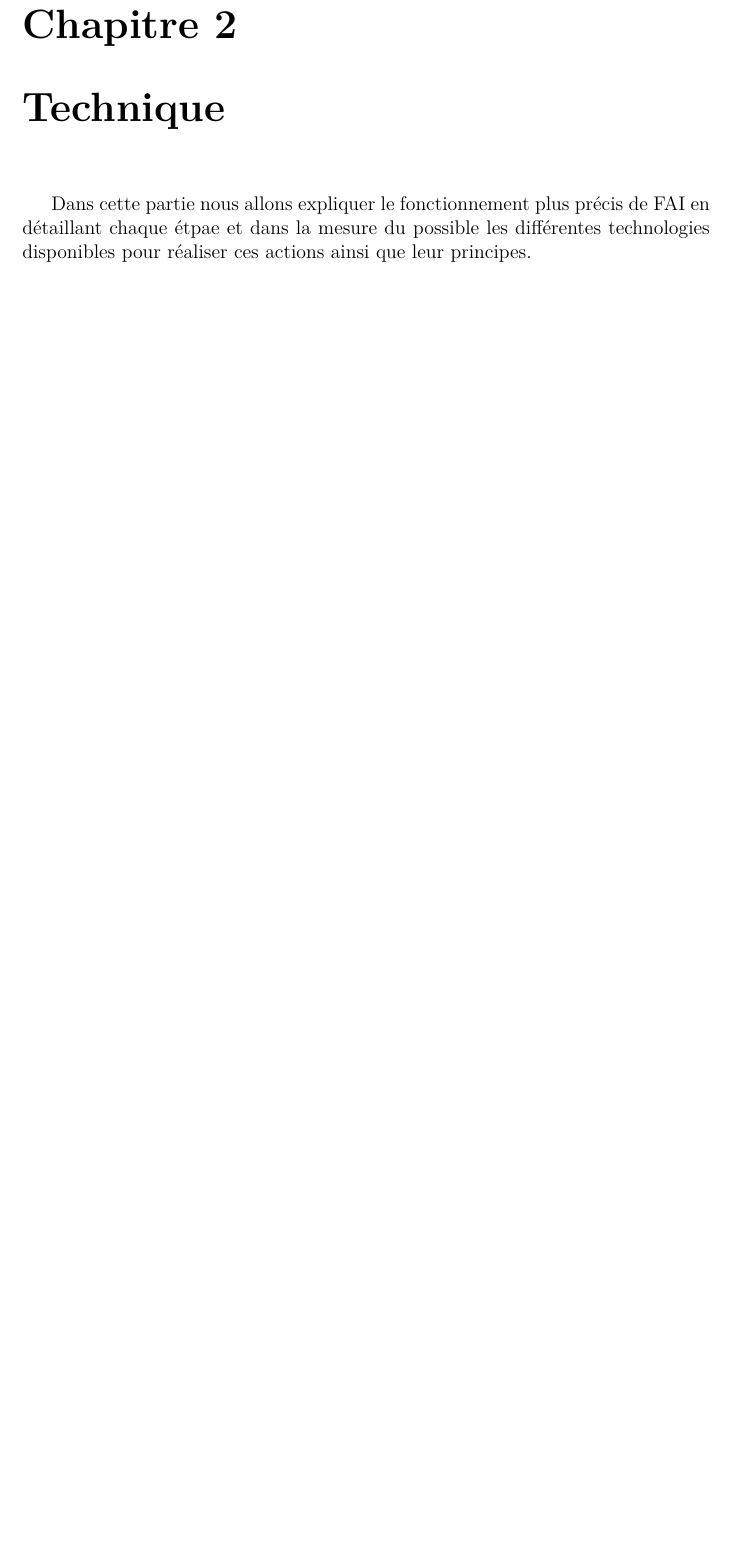
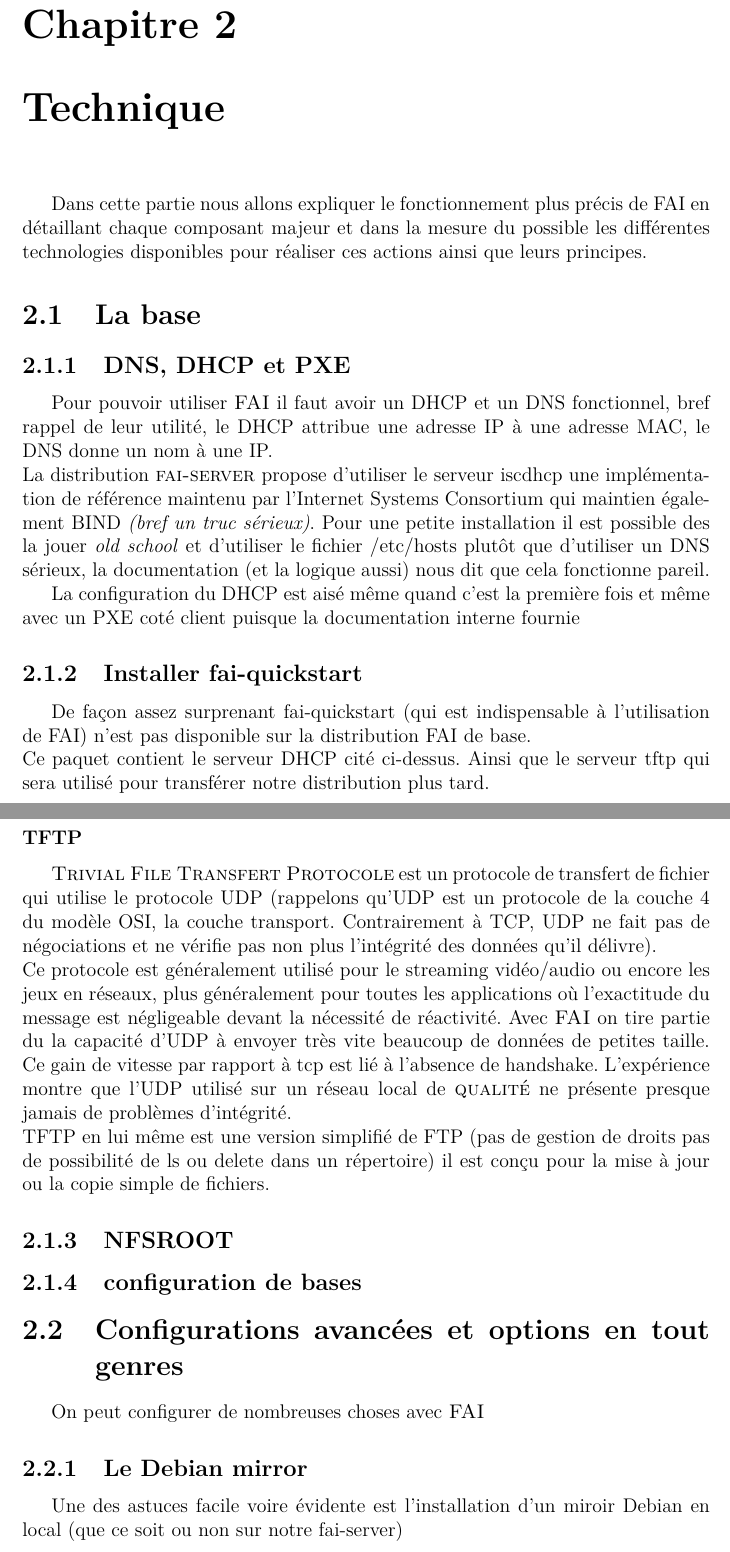
Before and after one commit to Neodiablow/fai-expose-technique, a LaTeX document (final/rapport.tex): part of page 6 of 16 before the commit and two parts of pages 6 and 7 of 17 after it, the two joined at a grey line, cut so that both start at the same text, the shorter picture padded with empty space. Compiled offline with pdfLaTeX.

Commit message:
ready for pxe add

```diff
--- a/final/rapport.tex
+++ b/final/rapport.tex
@@ -130,7 +130,45 @@ La configuration doit être effectué avant de lancer une installation, pour rap
 
 
 \chapter{Technique}
-Dans cette partie nous allons expliquer le fonctionnement plus précis de FAI en détaillant chaque étpae et dans la mesure du possible les différentes technologies disponibles pour réaliser ces actions ainsi que leur principes.
+Dans cette partie nous allons expliquer le fonctionnement plus précis de FAI en détaillant chaque composant majeur et dans la mesure du possible les différentes technologies disponibles pour réaliser ces actions ainsi que leurs principes.
+
+\section{La base}
+
+
+\subsection{DNS, DHCP et PXE}
+Pour pouvoir utiliser \textsc{FAI} il faut avoir un DHCP et un DNS fonctionnel, bref rappel de leur utilité, le DHCP attribue une adresse IP à une adresse MAC, le DNS donne un nom à une IP.\\
+La distribution \textsc{fai-server} propose d'utiliser le serveur iscdhcp une implémentation de référence maintenu par l'Internet Systems Consortium qui maintien également BIND \textit{(bref un truc sérieux)}.
+Pour une petite installation il est possible des la jouer \textit{old school} et d'utiliser le fichier /etc/hosts plutôt que d'utiliser un DNS sérieux, la documentation (et la logique aussi) nous dit que cela fonctionne pareil.
+
+La configuration du DHCP est aisé même quand c'est la première fois et même avec un PXE coté client puisque la documentation interne fournie
+
+
+\subsection{Installer fai-quickstart}
+De façon assez surprenant fai-quickstart (qui est indispensable à l'utilisation de FAI) n'est pas disponible sur la distribution FAI de base.\\
+Ce paquet contient le serveur DHCP cité ci-dessus. Ainsi que le serveur tftp qui sera utilisé pour transférer notre distribution plus tard.
+
+\subsubsection{TFTP}
+\textsc{Trivial File Transfert Protocole} est un protocole de transfert de fichier qui utilise  le protocole UDP (rappelons qu'UDP est un protocole de la couche 4 du modèle OSI, la couche transport. Contrairement à TCP, UDP ne fait pas de négociations et ne vérifie pas non plus l'intégrité des données qu'il délivre). \\
+Ce protocole est généralement utilisé pour le streaming vidéo/audio ou encore les jeux en réseaux, plus généralement pour toutes les applications où l'exactitude du message est négligeable devant la nécessité de réactivité. Avec \textsc{FAI} on tire partie du la capacité d'UDP à envoyer très vite beaucoup de données de petites taille. Ce gain de vitesse par rapport à tcp est lié à l'absence de handshake.
+L'expérience montre que l'UDP utilisé sur un réseau local de \textsc{qualité} ne présente presque jamais de problèmes d'intégrité.\\
+TFTP en lui même est une version simplifié de FTP (pas de gestion de droits pas de possibilité de ls ou delete dans un répertoire) il est conçu pour la mise à jour ou la copie simple de fichiers.
+
+
+
+\subsection{NFSROOT}
+
+
+\subsection{configuration de bases}
+
+
+\section{Configurations avancées et options en tout genres}
+On peut configurer de nombreuses choses avec \textsc{FAI}
+
+\subsection{Le Debian mirror}
+Une des astuces facile voire évidente est l'installation d'un miroir Debian en local (que ce soit ou non sur notre fai-server)
+
+
+
 
 \chapter{Alternatives}
 
```
Also changed, not shown: final/rapport.tex (8 more changed lines).
